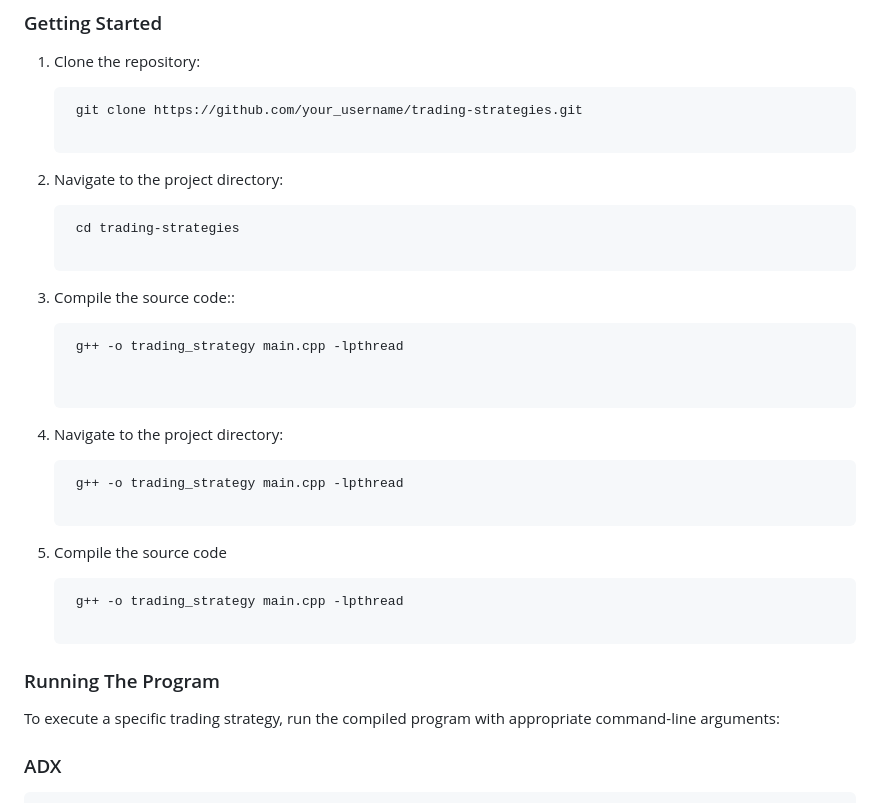
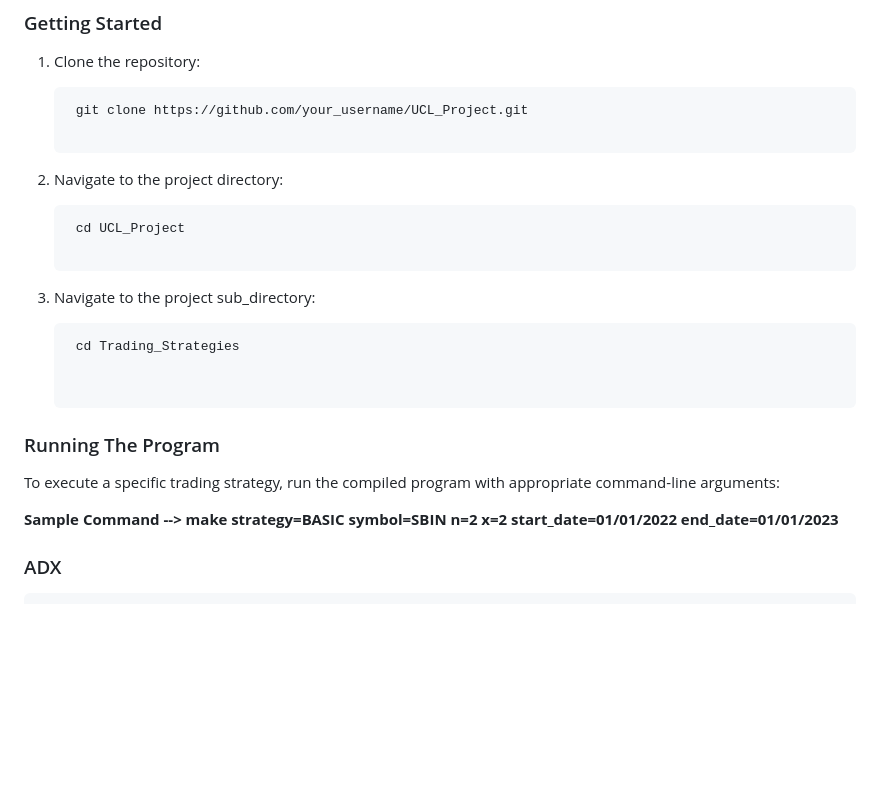
Before and after one commit to parth1212121/Trading_Strategies_and_Website, a Markdown page: Trading_Strategies/README.md, the part around the change. Drawn GitHub-style; blank space fills up the shorter version.

````diff
--- a/Trading_Strategies/README.md
+++ b/Trading_Strategies/README.md
@@ -16,28 +16,22 @@ Before running the program, ensure you have the following installed:
 1. Clone the repository:
 
     ```bash
-     git clone https://github.com/your_username/trading-strategies.git
+     git clone https://github.com/your_username/UCL_Project.git
 
 2. Navigate to the project directory:
     ```bash
-     cd trading-strategies
+     cd UCL_Project
 
-3. Compile the source code::
+3. Navigate to the project sub_directory:
     ```bash
-     g++ -o trading_strategy main.cpp -lpthread
+     cd Trading_Strategies
 
-
-2. Navigate to the project directory:
-    ```bash
-     g++ -o trading_strategy main.cpp -lpthread
-
-4. Compile the source code
-    ```bash
-     g++ -o trading_strategy main.cpp -lpthread
 
 ### Running The Program
 
 To execute a specific trading strategy, run the compiled program with appropriate command-line arguments:
+
+**Sample Command --> make strategy=BASIC symbol=SBIN n=2 x=2 start_date=01/01/2022 end_date=01/01/2023**
 
 ### ADX
   ```bash
````
